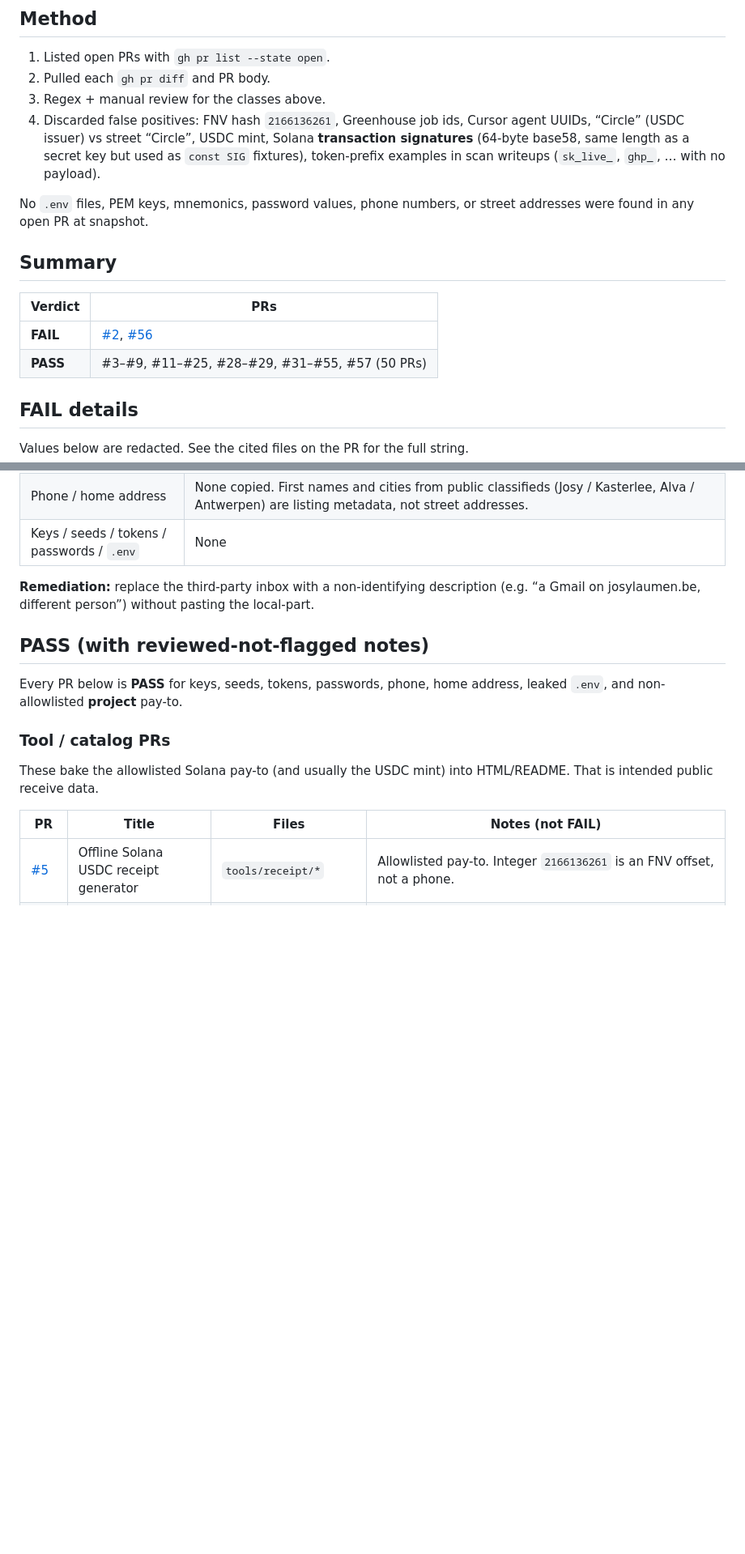
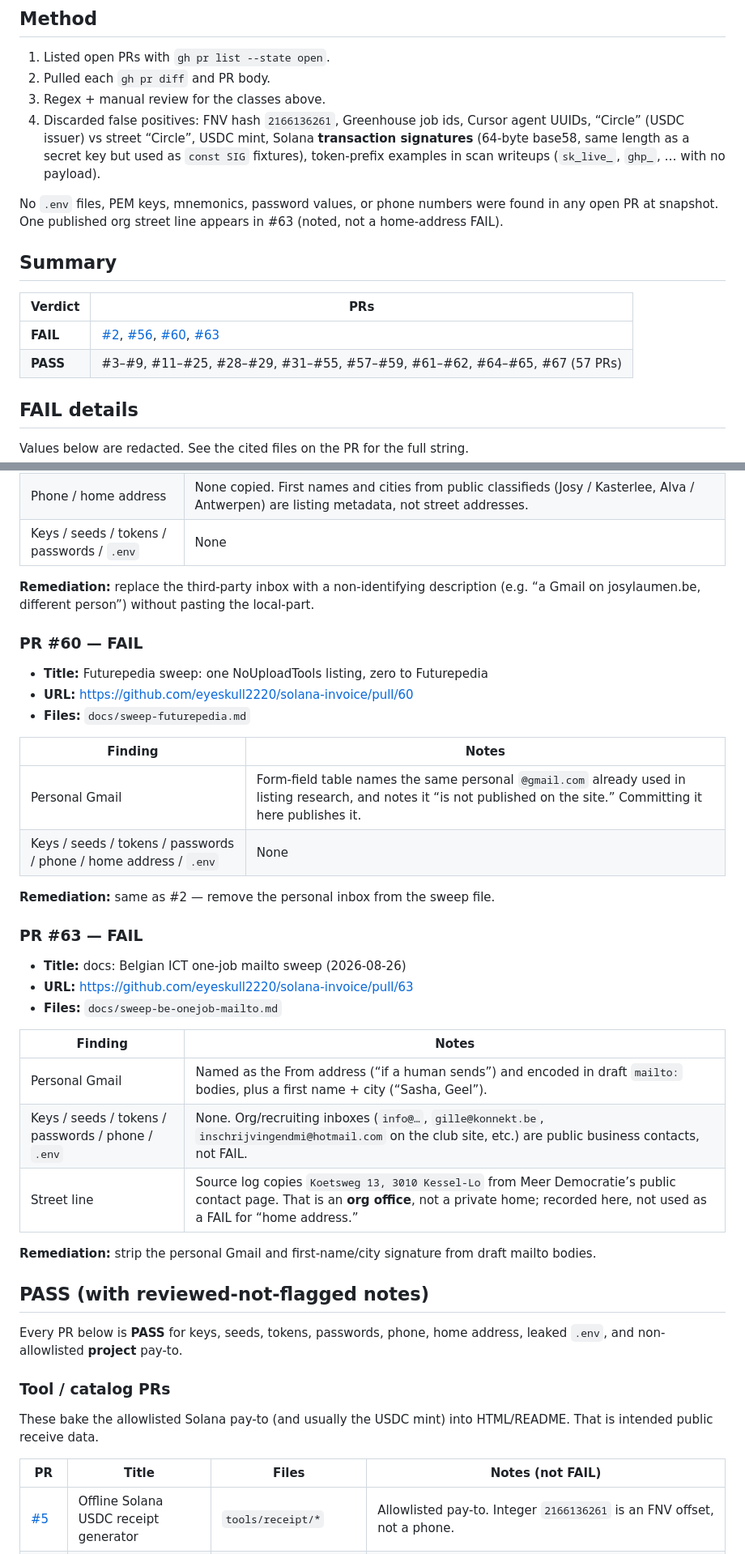
Before and after one commit to eyeskull2220/solana-invoice, a Markdown page: docs/pii-scan-open-prs.md, 2 parts joined by grey strips. Shown at 81% size. Rendered like a GitHub page; blank space fills up the shorter version.

```diff
--- a/docs/pii-scan-open-prs.md
+++ b/docs/pii-scan-open-prs.md
@@ -46,14 +46,14 @@ Circle USDC on Solana mainnet (`EPjFWdd5AufqSSqeM2qN1xzybapC8G4wEGGkZwyTDt1v`) i
 3. Regex + manual review for the classes above.
 4. Discarded false positives: FNV hash `2166136261`, Greenhouse job ids, Cursor agent UUIDs, “Circle” (USDC issuer) vs street “Circle”, USDC mint, Solana **transaction signatures** (64-byte base58, same length as a secret key but used as `const SIG` fixtures), token-prefix examples in scan writeups (`sk_live_`, `ghp_`, … with no payload).
 
-No `.env` files, PEM keys, mnemonics, password values, phone numbers, or street addresses were found in any open PR at snapshot.
+No `.env` files, PEM keys, mnemonics, password values, or phone numbers were found in any open PR at snapshot. One published org street line appears in #63 (noted, not a home-address FAIL).
 
 ## Summary
 
 | Verdict | PRs |
 |---|---|
-| **FAIL** | [#2](https://github.com/eyeskull2220/solana-invoice/pull/2), [#56](https://github.com/eyeskull2220/solana-invoice/pull/56) |
-| **PASS** | #3–#9, #11–#25, #28–#29, #31–#55, #57 (50 PRs) |
+| **FAIL** | [#2](https://github.com/eyeskull2220/solana-invoice/pull/2), [#56](https://github.com/eyeskull2220/solana-invoice/pull/56), [#60](https://github.com/eyeskull2220/solana-invoice/pull/60), [#63](https://github.com/eyeskull2220/solana-invoice/pull/63) |
+| **PASS** | #3–#9, #11–#25, #28–#29, #31–#55, #57–#59, #61–#62, #64–#65, #67 (57 PRs) |
 
 ## FAIL details
 
@@ -85,6 +85,33 @@ Values below are redacted. See the cited files on the PR for the full string.
 | Keys / seeds / tokens / passwords / `.env` | None |
 
 **Remediation:** replace the third-party inbox with a non-identifying description (e.g. “a Gmail on josylaumen.be, different person”) without pasting the local-part.
+
+### PR #60 — FAIL
+
+- **Title:** Futurepedia sweep: one NoUploadTools listing, zero to Futurepedia
+- **URL:** https://github.com/eyeskull2220/solana-invoice/pull/60
+- **Files:** `docs/sweep-futurepedia.md`
+
+| Finding | Notes |
+|---|---|
+| Personal Gmail | Form-field table names the same personal `@gmail.com` already used in listing research, and notes it “is not published on the site.” Committing it here publishes it. |
+| Keys / seeds / tokens / passwords / phone / home address / `.env` | None |
+
+**Remediation:** same as #2 — remove the personal inbox from the sweep file.
+
+### PR #63 — FAIL
+
+- **Title:** docs: Belgian ICT one-job mailto sweep (2026-08-26)
+- **URL:** https://github.com/eyeskull2220/solana-invoice/pull/63
+- **Files:** `docs/sweep-be-onejob-mailto.md`
+
+| Finding | Notes |
+|---|---|
+| Personal Gmail | Named as the From address (“if a human sends”) and encoded in draft `mailto:` bodies, plus a first name + city (“Sasha, Geel”). |
+| Keys / seeds / tokens / passwords / phone / `.env` | None. Org/recruiting inboxes (`info@…`, `gille@konnekt.be`, `inschrijvingendmi@hotmail.com` on the club site, etc.) are public business contacts, not FAIL. |
+| Street line | Source log copies `Koetsweg 13, 3010 Kessel-Lo` from Meer Democratie’s public contact page. That is an **org office**, not a private home; recorded here, not used as a FAIL for “home address.” |
+
+**Remediation:** strip the personal Gmail and first-name/city signature from draft mailto bodies.
 
 ## PASS (with reviewed-not-flagged notes)
 
```
Also changed, not shown: other parts of docs/pii-scan-open-prs.md (+12 -5 lines).
